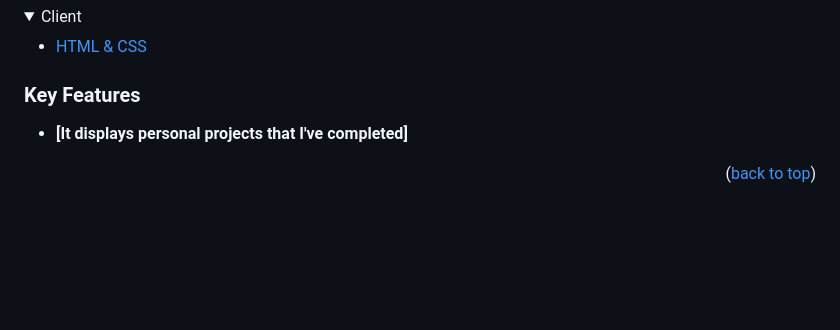
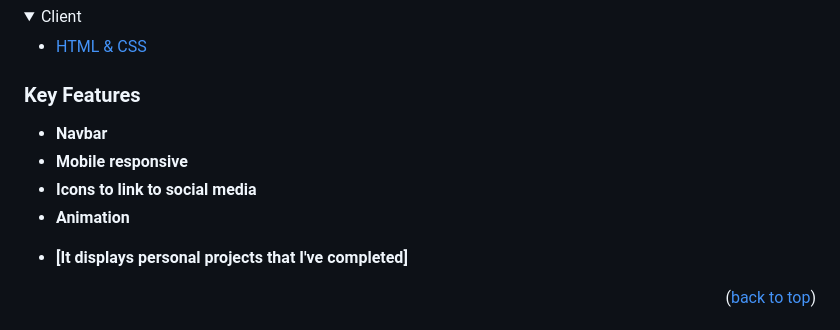
Before and after one commit to Bifabig/personal-portfolio-microverse, a Markdown page: README.md, the part around the change. Drawn GitHub-style; folded sections open; blank space fills up the shorter version.

Commit message:
Add Animation to the key features

```diff
--- a/README.md
+++ b/README.md
@@ -80,6 +80,11 @@ After you're finished please remove all the comments and instructions!
 <!-- Features -->
 
 ### Key Features <a name="key-features"></a>
+
+- **Navbar**
+- **Mobile responsive**
+- **Icons to link to social media**
+- **Animation**
 
 <!-- > Describe between 1-3 key features of the application. -->
 
```
